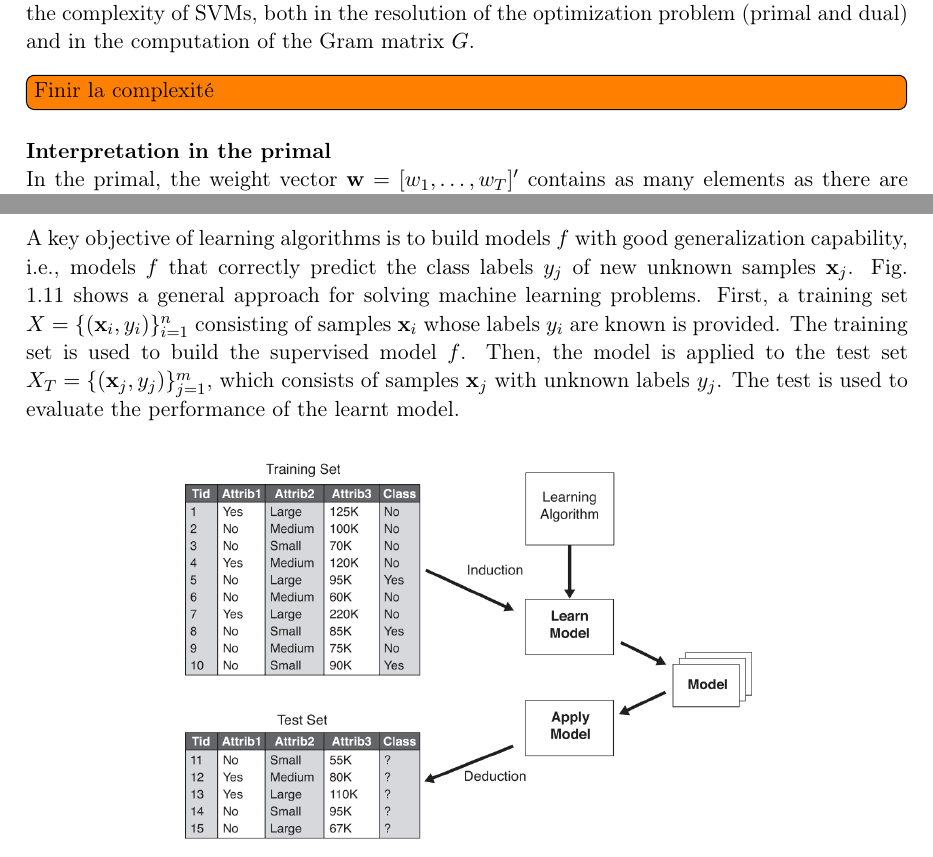
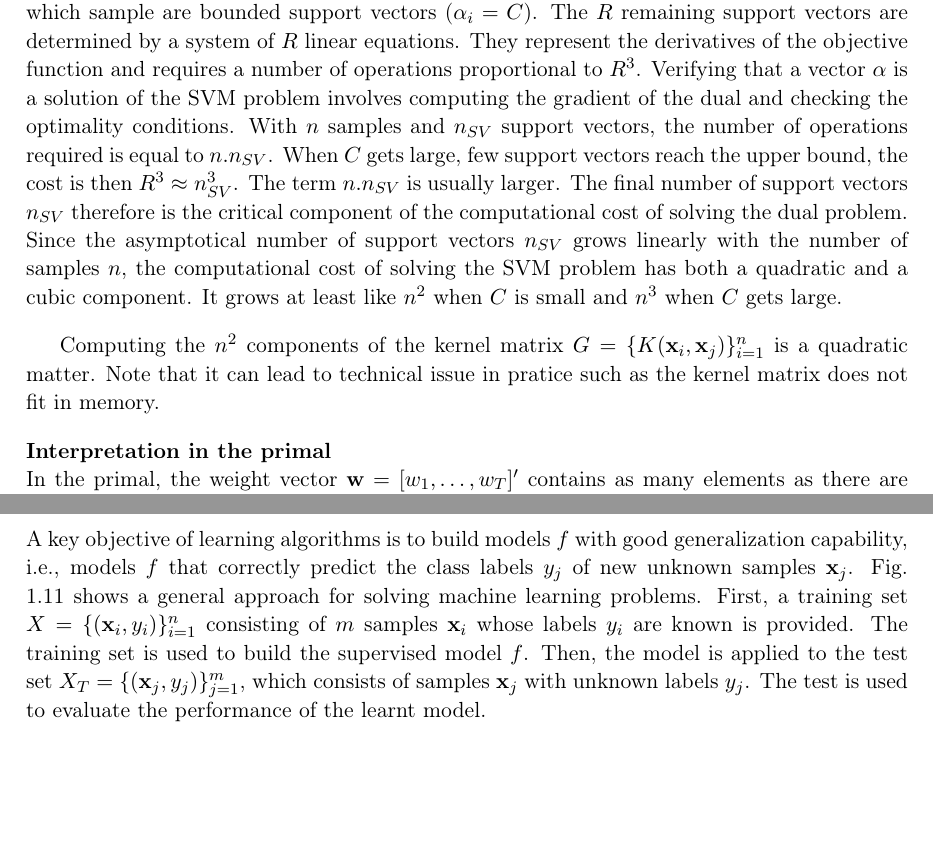
Before and after one commit to malganis35/PhD-Thesis-CaoTriDo, a LaTeX thesis (roque-phdthesis.tex, which reads 2-chapters/2-1-machine-learning.tex): two parts of pages 37 and 41 of 75, joined at a grey line, cut at the place of the change, the shorter picture padded with empty space. Compiled offline with pdfLaTeX.

Commit message:
update 12/10/2015

```diff
--- a/2-chapters/2-1-machine-learning.tex
+++ b/2-chapters/2-1-machine-learning.tex
@@ -329,8 +329,14 @@ From this, we can solve $b^*$ using an arbitrarily chosen support vector $\textb
 %\end{itemize}
 
 \noindent \textbf{Complexity} \\
-As the objective is to provide an algorithm for both small and large datasets, let us examine the complexity of SVMs, both in the resolution of the optimization problem (primal and dual) and in the computation of the Gram matrix $G$.
-\todo[inline]{Finir la complexité}
+\todo[inline]{réécrire}
+As the objective is to provide an algorithm for both small and large datasets, let us examine the complexity of SVMs and in the computation of the Gram matrix $G$ \cite{Bottou2007}.
+
+In the dual, suppose that we know which samples are not support vectors ($\alpha_i = 0$) and which sample are bounded support vectors ($\alpha_i = C$). The $R$ remaining support vectors are determined by a system of $R$ linear equations. They represent the derivatives of the objective function and requires a number of operations proportional to $R^3$. Verifying that a vector $\alpha$ is a solution of the SVM problem involves computing the gradient of the dual and checking the optimality conditions. With $n$ samples and $n_{SV}$ support vectors, the number of operations required is equal to $n.n_{SV}$. When $C$ gets large, few support vectors reach the upper bound, the cost is then $R^3 \approx n_{SV}^3$. The term $n.n_{SV}$ is usually larger. The final number of support vectors $n_{SV}$ therefore is the critical component of the computational cost of solving the dual problem. Since the asymptotical number of support vectors $n_{SV}$ grows linearly with the number of samples $n$, the computational cost of solving the SVM problem has both a quadratic and a cubic component. It grows at least like $n^2$ when $C$ is small and $n^3$ when $C$ gets large.
+
+Computing the $n^2$ components of the kernel matrix $G = \{K(\textbf{x}_i
+, \textbf{x}_j)\}_{i=1}^n$ is a quadratic matter. Note that it can lead to technical issue in pratice such as the kernel matrix does not fit in memory.
+
 
 \noindent \textbf{Interpretation in the primal} \\
 In the primal, the weight vector $\textbf{w} = [w_1, \ldots, w_T]'$ contains as many elements as there are variables in the dataset, i.e., $\textbf{w} \in \mathbb{R}^T$. The magnitude of each element in $\textbf{w}$ denotes the importance of the corresponding variable for the classification problem. If the element of $\textbf{w}$ for some variable is 0, these variables are not important for the classification problem.
@@ -444,7 +450,7 @@ More informations about the calculation develpment can be found in \cite{Bishop2
 %	\item Cross-validation (pourquoi on fait de la cross-validation, comment on la fait (Faire un schéma))
 %\end{itemize}
 
-A key objective of learning algorithms is to build models $f$ with good generalization capability, i.e., models $f$ that correctly predict the class labels $y_j$ of new unknown samples $\textbf{x}_j$. Fig. \ref{fig:LearningFramework} shows a general approach for solving machine learning problems. First, a training set $X=\{(\textbf{x}_i,y_i)\}_{i=1}^n$ consisting of samples $\textbf{x}_i$ whose labels $y_i$ are known is provided. The training set is used to build the supervised model $f$. Then, the model is applied to the test set $X_T=\{(\textbf{x}_j,y_j)\}_{j=1}^m$, which consists of samples $\textbf{x}_j$ with unknown labels $y_j$. The test is used to evaluate the performance of the learnt model.
+A key objective of learning algorithms is to build models $f$ with good generalization capability, i.e., models $f$ that correctly predict the class labels $y_j$ of new unknown samples $\textbf{x}_j$. Fig. \ref{fig:LearningFramework} shows a general approach for solving machine learning problems. First, a training set $X=\{(\textbf{x}_i,y_i)\}_{i=1}^n$ consisting of $m$ samples $\textbf{x}_i$ whose labels $y_i$ are known is provided. The training set is used to build the supervised model $f$. Then, the model is applied to the test set $X_T=\{(\textbf{x}_j,y_j)\}_{j=1}^m$, which consists of samples $\textbf{x}_j$ with unknown labels $y_j$. The test is used to evaluate the performance of the learnt model.
 
 \begin{figure}[h!]
 \centering
```
Also changed, not shown: roque-phdthesis.pdf, 2-chapters/2-1-machine-learning.tex (2 more changed lines), 13 other files.
